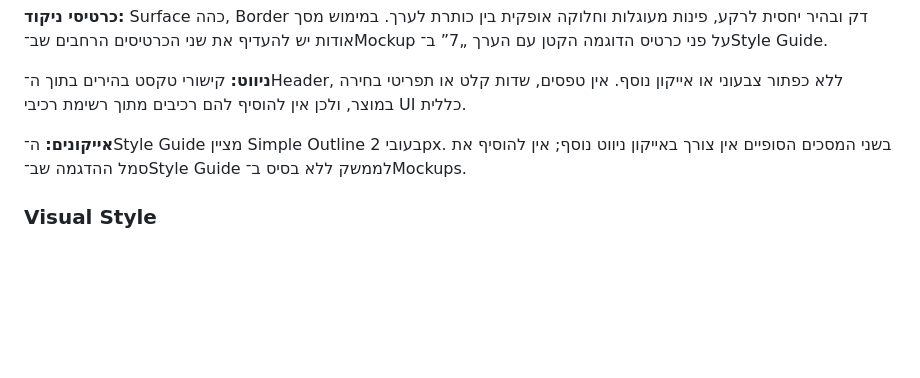
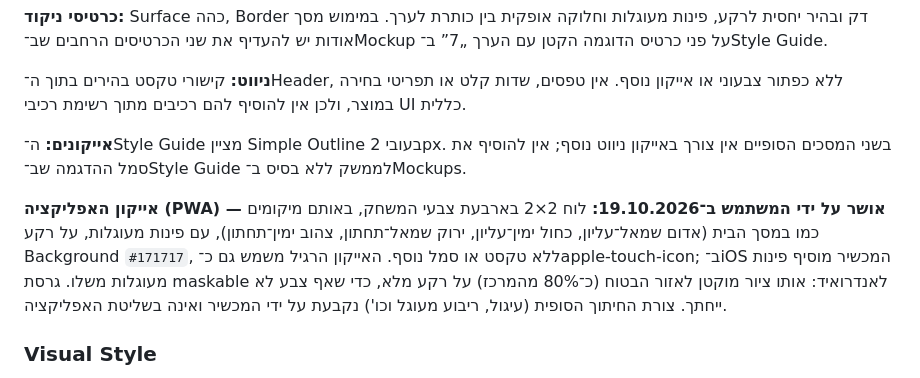
Before and after one commit to sharoltastyle-web/simon, a Markdown page: spec/DESIGN.md, the part around the change. Drawn GitHub-style; blank space fills up the shorter version.

Commit message:
Plan Milestone 4, add approved app icon to DESIGN, add doc-update rule to CLAUDE.md
Co-Authored-By: Claude Opus 5.5 <noreply@anthropic.com>

```diff
--- a/spec/DESIGN.md
+++ b/spec/DESIGN.md
@@ -138,6 +138,8 @@
 
 **אייקונים:** ה־Style Guide מציין Simple Outline בעובי 2px. בשני המסכים הסופיים אין צורך באייקון ניווט נוסף; אין להוסיף את סמל ההדגמה שב־Style Guide לממשק ללא בסיס ב־Mockups.
 
+**אייקון האפליקציה (PWA) — אושר על ידי המשתמש ב־19.10.2026:** לוח 2×2 בארבעת צבעי המשחק, באותם מיקומים כמו במסך הבית (אדום שמאל־עליון, כחול ימין־עליון, ירוק שמאל־תחתון, צהוב ימין־תחתון), עם פינות מעוגלות, על רקע Background `#171717`, ללא טקסט או סמל נוסף. האייקון הרגיל משמש גם כ־apple-touch-icon; ב־iOS המכשיר מוסיף פינות מעוגלות משלו. גרסת maskable לאנדרואיד: אותו ציור מוקטן לאזור הבטוח (כ־80% מהמרכז) על רקע מלא, כדי שאף צבע לא ייחתך. צורת החיתוך הסופית (עיגול, ריבוע מעוגל וכו') נקבעת על ידי המכשיר ואינה בשליטת האפליקציה.
+
 ### Visual Style
 
 - **אווירה:** משחק פיזי קלאסי בתרגום דיגיטלי — בסיס Graphite, צבעי משחק רוויים, גימור כסוף לפעולה הראשית ועומק מתון. ללא תמונות, איורים או אלמנטים דקורטיביים נוספים.
```
Also changed, not shown: CLAUDE.md (+1 -0 lines), spec/plans/milestone-4.md (added, +117 -0 lines).
